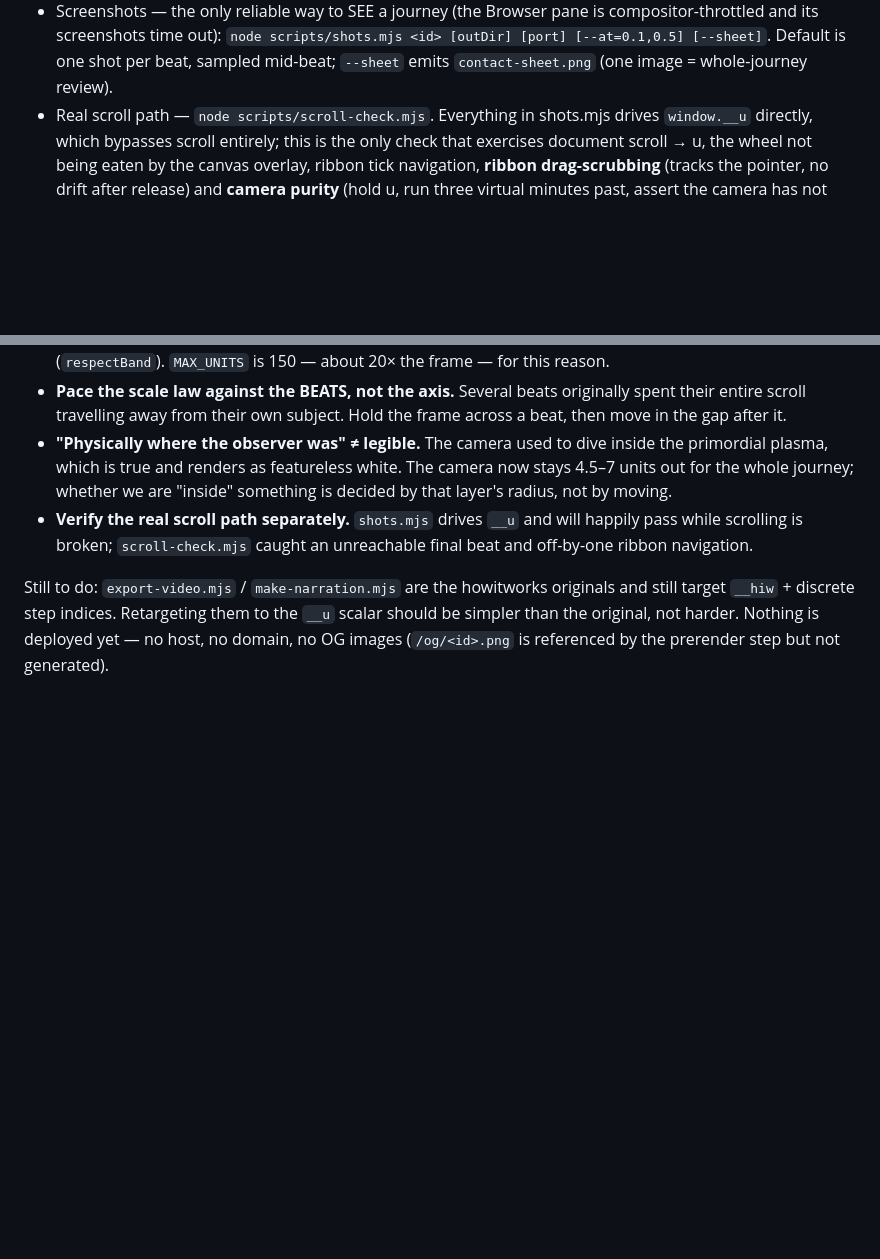
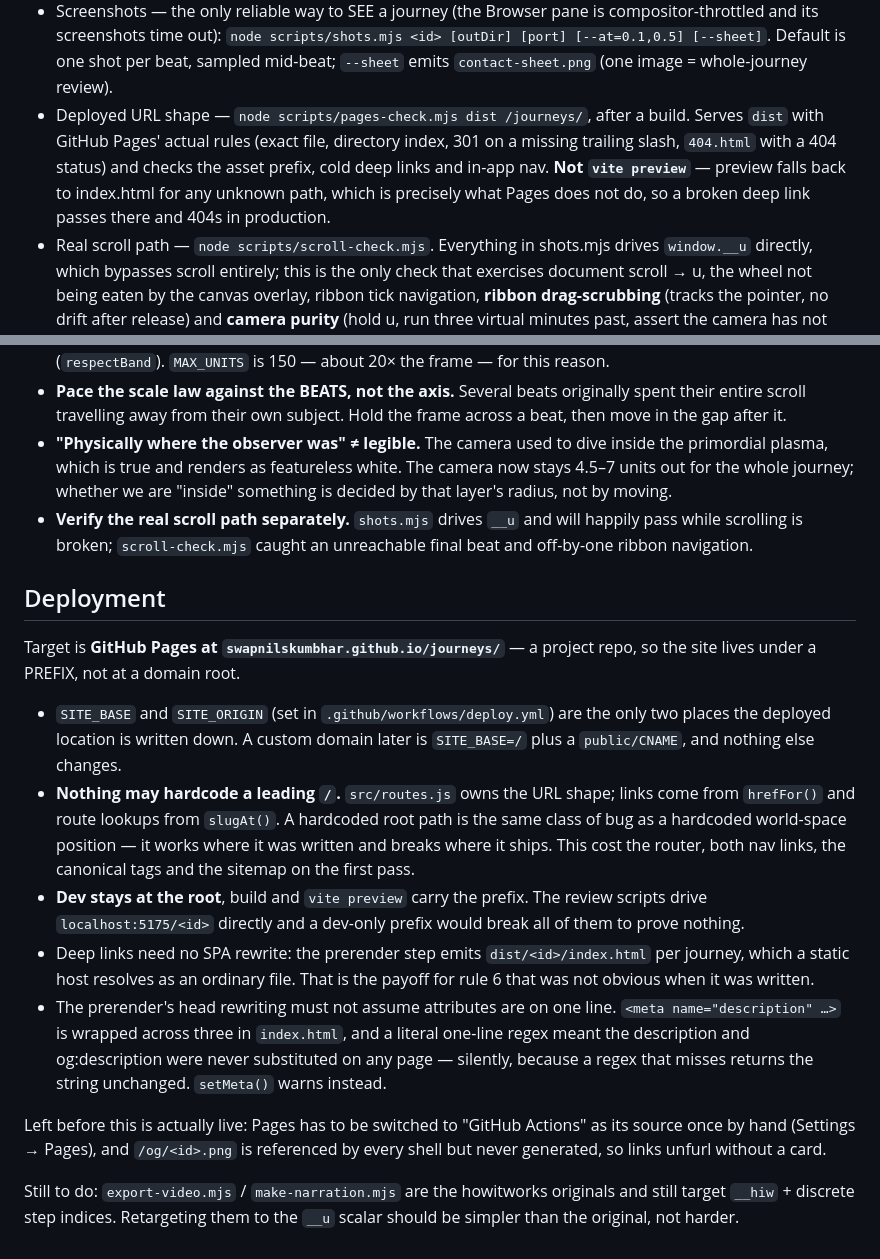
Before and after one commit to swapnilskumbhar/journeys, a Markdown page: CLAUDE.md, 2 parts joined by grey strips. Drawn GitHub-style; blank space fills up the shorter version.

Commit message:
+ claude updates

```diff
--- a/CLAUDE.md
+++ b/CLAUDE.md
@@ -36,6 +36,13 @@ launch pad → Mars.
   `node scripts/shots.mjs <id> [outDir] [port] [--at=0.1,0.5] [--sheet]`.
   Default is one shot per beat, sampled mid-beat; `--sheet` emits
   `contact-sheet.png` (one image = whole-journey review).
+- Deployed URL shape — `node scripts/pages-check.mjs dist /journeys/`, after a
+  build. Serves `dist` with GitHub Pages' actual rules (exact file, directory
+  index, 301 on a missing trailing slash, `404.html` with a 404 status) and
+  checks the asset prefix, cold deep links and in-app nav. **Not `vite
+  preview`** — preview falls back to index.html for any unknown path, which is
+  precisely what Pages does not do, so a broken deep link passes there and 404s
+  in production.
 - Real scroll path — `node scripts/scroll-check.mjs`. Everything in shots.mjs
   drives `window.__u` directly, which bypasses scroll entirely; this is the only
   check that exercises document scroll → u, the wheel not being eaten by the
@@ -255,8 +262,35 @@ Things the first journey taught, which the next one should not relearn:
   happily pass while scrolling is broken; `scroll-check.mjs` caught an
   unreachable final beat and off-by-one ribbon navigation.
 
+## Deployment
+
+Target is **GitHub Pages at `swapnilskumbhar.github.io/journeys/`** — a project
+repo, so the site lives under a PREFIX, not at a domain root.
+
+- `SITE_BASE` and `SITE_ORIGIN` (set in `.github/workflows/deploy.yml`) are the
+  only two places the deployed location is written down. A custom domain later
+  is `SITE_BASE=/` plus a `public/CNAME`, and nothing else changes.
+- **Nothing may hardcode a leading `/`.** `src/routes.js` owns the URL shape;
+  links come from `hrefFor()` and route lookups from `slugAt()`. A hardcoded
+  root path is the same class of bug as a hardcoded world-space position — it
+  works where it was written and breaks where it ships. This cost the router,
+  both nav links, the canonical tags and the sitemap on the first pass.
+- **Dev stays at the root**, build and `vite preview` carry the prefix. The
+  review scripts drive `localhost:5175/<id>` directly and a dev-only prefix
+  would break all of them to prove nothing.
+- Deep links need no SPA rewrite: the prerender step emits `dist/<id>/index.html`
+  per journey, which a static host resolves as an ordinary file. That is the
+  payoff for rule 6 that was not obvious when it was written.
+- The prerender's head rewriting must not assume attributes are on one line.
+  `<meta name="description" …>` is wrapped across three in `index.html`, and a
+  literal one-line regex meant the description and og:description were never
+  substituted on any page — silently, because a regex that misses returns the
+  string unchanged. `setMeta()` warns instead.
+
+Left before this is actually live: Pages has to be switched to "GitHub Actions"
+as its source once by hand (Settings → Pages), and `/og/<id>.png` is referenced
+by every shell but never generated, so links unfurl without a card.
+
 Still to do: `export-video.mjs` / `make-narration.mjs` are the howitworks
 originals and still target `__hiw` + discrete step indices. Retargeting them to
-the `__u` scalar should be simpler than the original, not harder. Nothing is
-deployed yet — no host, no domain, no OG images (`/og/<id>.png` is referenced by
-the prerender step but not generated).
+the `__u` scalar should be simpler than the original, not harder.
```
